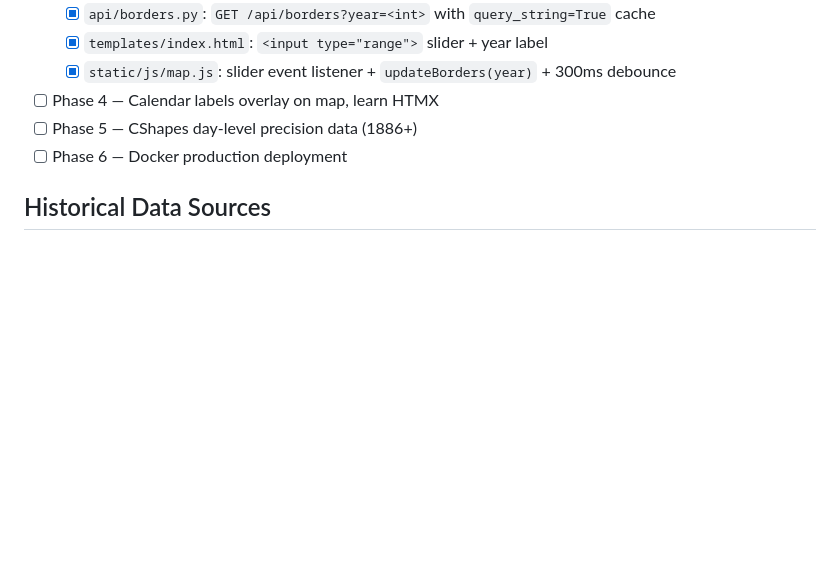
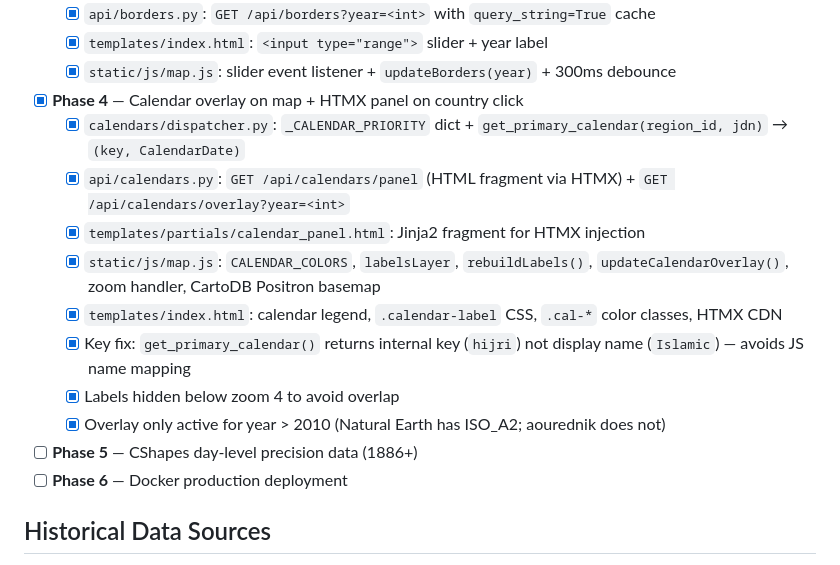
Before and after one commit to Binardino/Calendiorama-Atlas-Temporis, a Markdown page: CLAUDE.md, the part around the change. Drawn GitHub-style; blank space fills up the shorter version.

Commit message:
docs: mark Phase 4 complete in CLAUDE.md

```diff
--- a/CLAUDE.md
+++ b/CLAUDE.md
@@ -87,9 +87,17 @@ Phases:
   - [x] `api/borders.py`: `GET /api/borders?year=<int>` with `query_string=True` cache
   - [x] `templates/index.html`: `<input type="range">` slider + year label
   - [x] `static/js/map.js`: slider event listener + `updateBorders(year)` + 300ms debounce
-- [ ] Phase 4 — Calendar labels overlay on map, learn HTMX
-- [ ] Phase 5 — CShapes day-level precision data (1886+)
-- [ ] Phase 6 — Docker production deployment
+- [x] **Phase 4** — Calendar overlay on map + HTMX panel on country click
+  - [x] `calendars/dispatcher.py`: `_CALENDAR_PRIORITY` dict + `get_primary_calendar(region_id, jdn)` → `(key, CalendarDate)`
+  - [x] `api/calendars.py`: `GET /api/calendars/panel` (HTML fragment via HTMX) + `GET /api/calendars/overlay?year=<int>`
+  - [x] `templates/partials/calendar_panel.html`: Jinja2 fragment for HTMX injection
+  - [x] `static/js/map.js`: `CALENDAR_COLORS`, `labelsLayer`, `rebuildLabels()`, `updateCalendarOverlay()`, zoom handler, CartoDB Positron basemap
+  - [x] `templates/index.html`: calendar legend, `.calendar-label` CSS, `.cal-*` color classes, HTMX CDN
+  - [x] Key fix: `get_primary_calendar()` returns internal key (`hijri`) not display name (`Islamic`) — avoids JS name mapping
+  - [x] Labels hidden below zoom 4 to avoid overlap
+  - [x] Overlay only active for year > 2010 (Natural Earth has ISO_A2; aourednik does not)
+- [ ] **Phase 5** — CShapes day-level precision data (1886+)
+- [ ] **Phase 6** — Docker production deployment
 
 ## Historical Data Sources
 
```
